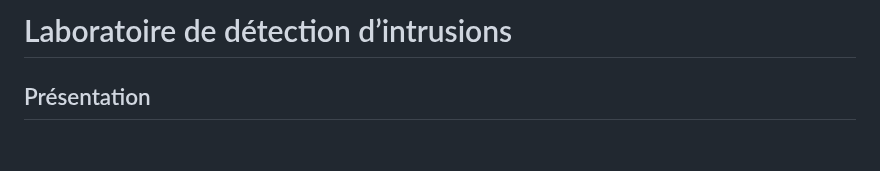
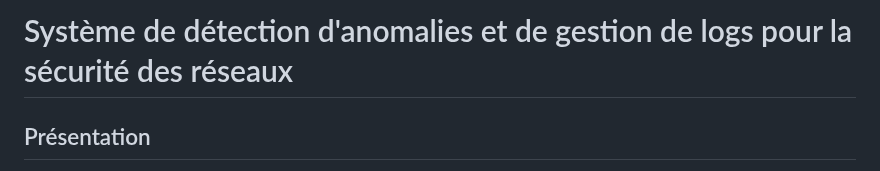
Before and after one commit to Chris-Lorys/Conception-deploiement-SOC, a Markdown page: README.md, the part around the change. Rendered like a GitHub page; blank space fills up the shorter version.

Commit message:
Update project title in README.md

```diff
--- a/README.md
+++ b/README.md
@@ -1,4 +1,4 @@
-# Laboratoire de détection d’intrusions
+# Système de détection d'anomalies et de gestion de logs pour la sécurité des réseaux
 
 ## Présentation
 
```
